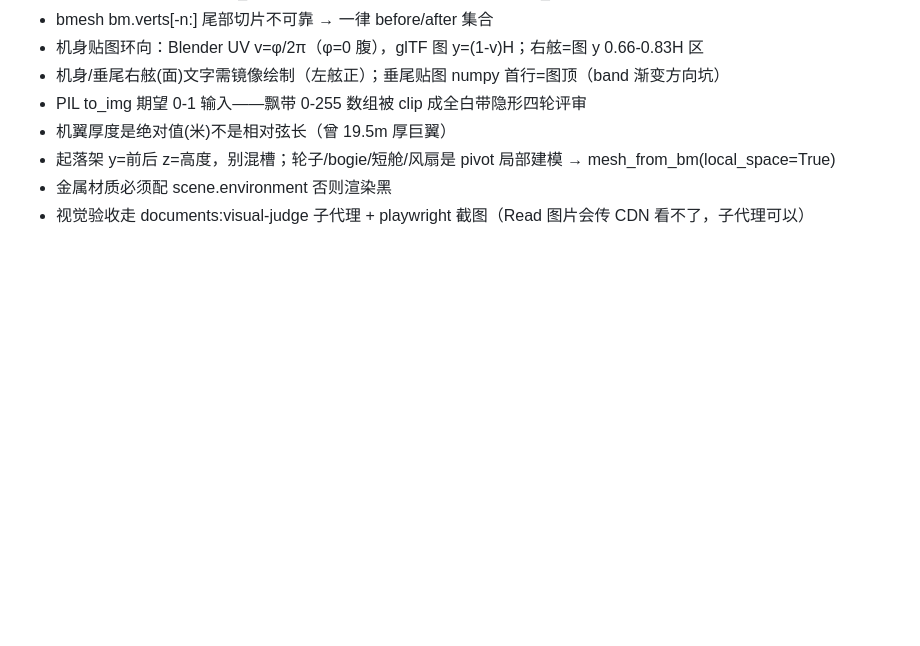
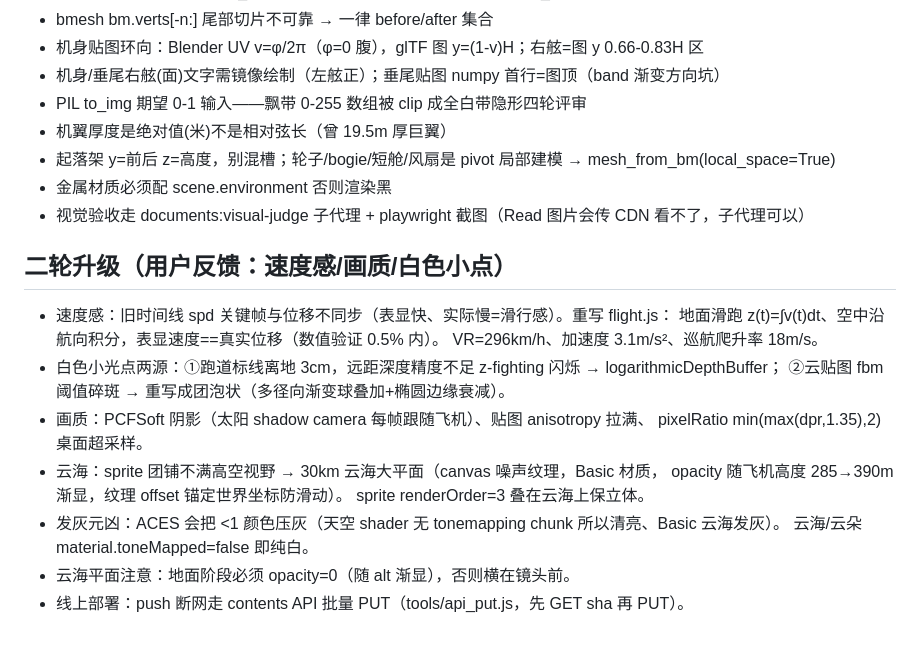
Before and after one commit to yjj0339/takeoff-symphony, a Markdown page: DEVLOG.md, the part around the change. Drawn GitHub-style; blank space fills up the shorter version.

Commit message:
upgrade: DEVLOG.md

```diff
--- a/DEVLOG.md
+++ b/DEVLOG.md
@@ -48,3 +48,19 @@
 - 起落架 y=前后 z=高度，别混槽；轮子/bogie/短舱/风扇是 pivot 局部建模 → mesh_from_bm(local_space=True)
 - 金属材质必须配 scene.environment 否则渲染黑
 - 视觉验收走 documents:visual-judge 子代理 + playwright 截图（Read 图片会传 CDN 看不了，子代理可以）
+
+## 二轮升级（用户反馈：速度感/画质/白色小点）
+- 速度感：旧时间线 spd 关键帧与位移不同步（表显快、实际慢=滑行感）。重写 flight.js：
+  地面滑跑 z(t)=∫v(t)dt、空中沿航向积分，表显速度==真实位移（数值验证 0.5% 内）。
+  VR=296km/h、加速度 3.1m/s²、巡航爬升率 18m/s。
+- 白色小光点两源：①跑道标线离地 3cm，远距深度精度不足 z-fighting 闪烁 → logarithmicDepthBuffer；
+  ②云贴图 fbm 阈值碎斑 → 重写成团泡状（多径向渐变球叠加+椭圆边缘衰减）。
+- 画质：PCFSoft 阴影（太阳 shadow camera 每帧跟随飞机）、贴图 anisotropy 拉满、
+  pixelRatio min(max(dpr,1.35),2) 桌面超采样。
+- 云海：sprite 团铺不满高空视野 → 30km 云海大平面（canvas 噪声纹理，Basic 材质，
+  opacity 随飞机高度 285→390m 渐显，纹理 offset 锚定世界坐标防滑动）。
+  sprite renderOrder=3 叠在云海上保立体。
+- 发灰元凶：ACES 会把 <1 颜色压灰（天空 shader 无 tonemapping chunk 所以清亮、Basic 云海发灰）。
+  云海/云朵 material.toneMapped=false 即纯白。
+- 云海平面注意：地面阶段必须 opacity=0（随 alt 渐显），否则横在镜头前。
+- 线上部署：push 断网走 contents API 批量 PUT（tools/api_put.js，先 GET sha 再 PUT）。
```
